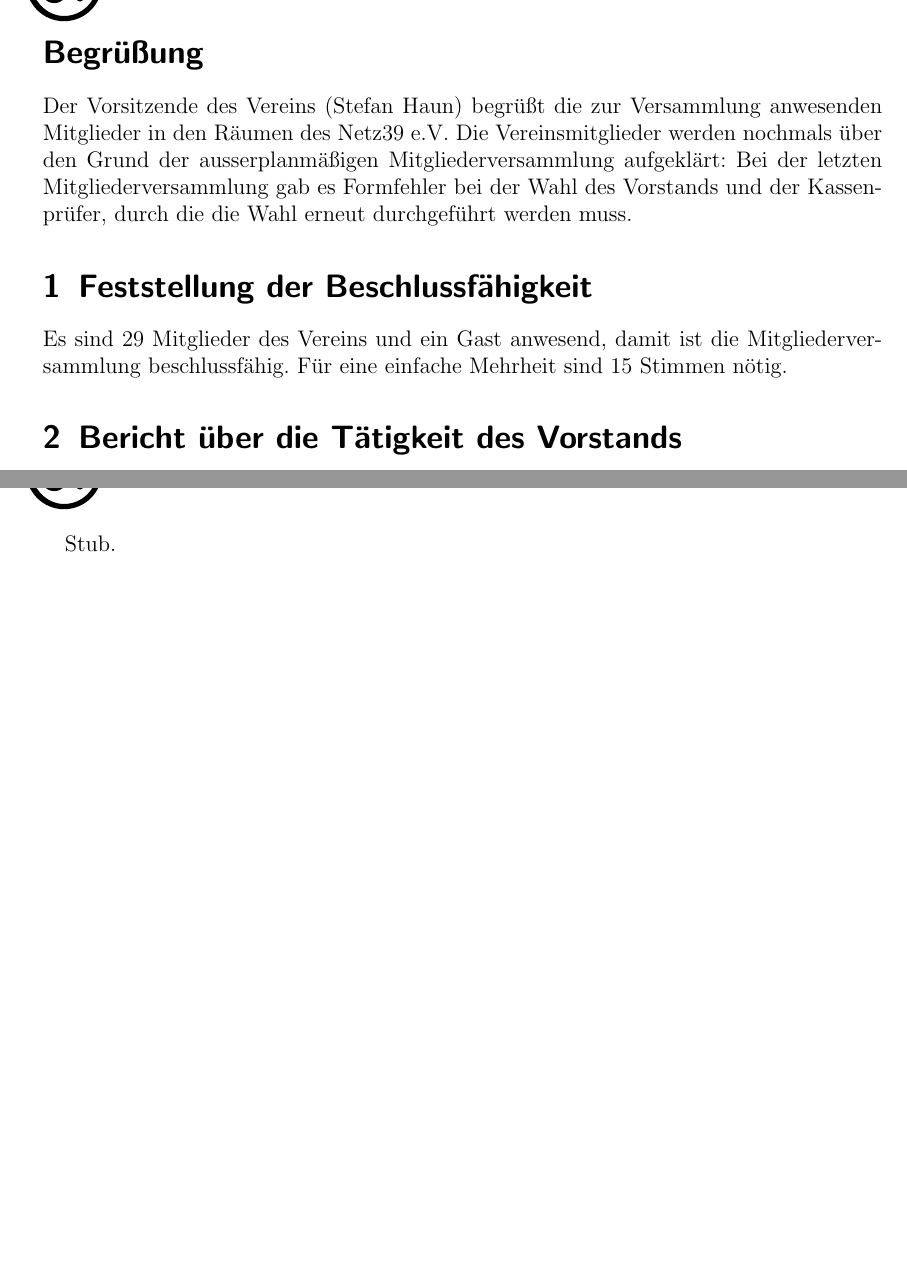
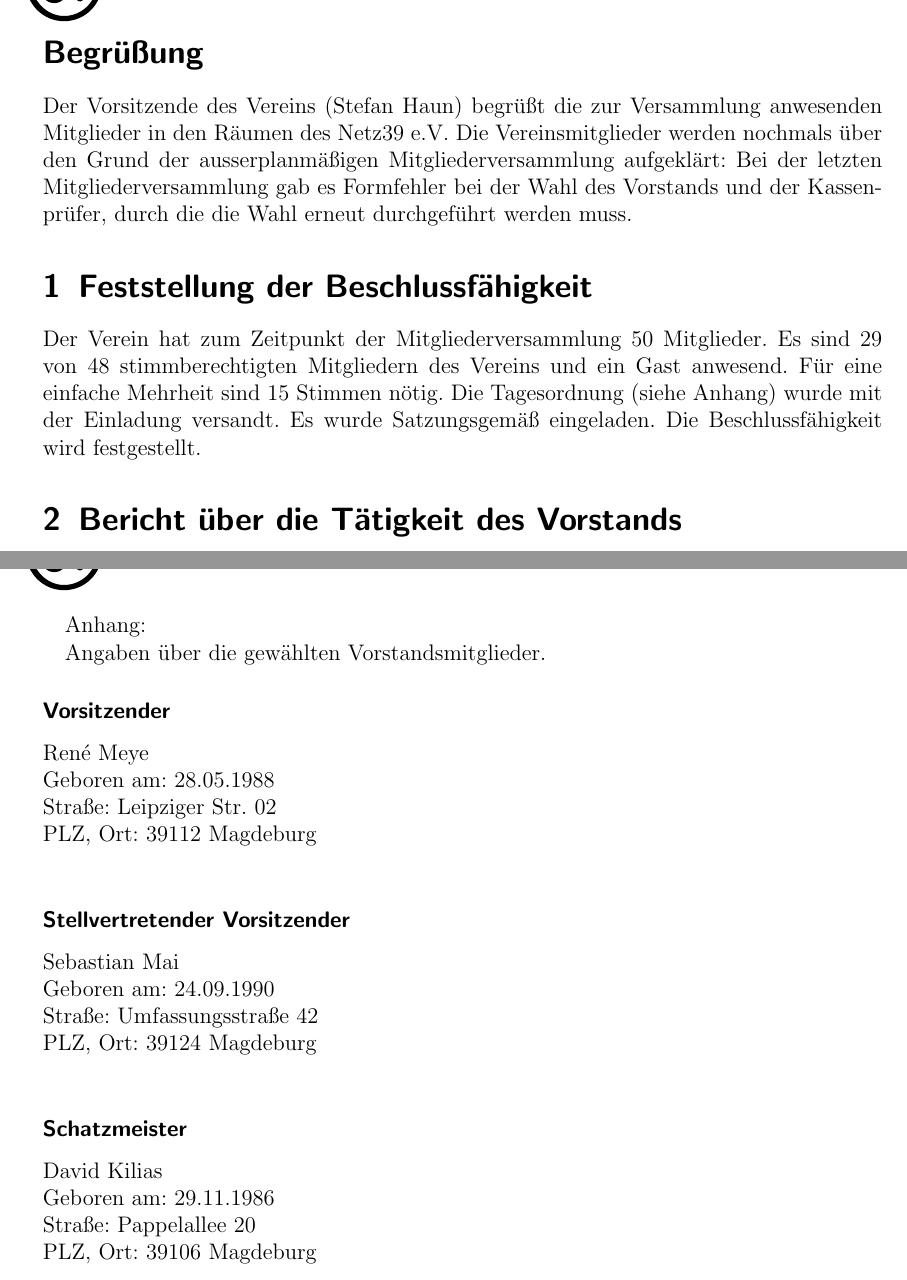
Before and after one commit to netz39/mv, a LaTeX document (mv.tex, which reads appendix.tex): two parts of pages 3 and 6 of 6, joined at a grey line, cut so that both start at the same text, the shorter picture padded with empty space. Compiled offline with pdfLaTeX.

Commit message:
Added some stuff for amtsgericht

```diff
--- a/appendix.tex
+++ b/appendix.tex
@@ -1 +1,21 @@
-Stub.
+Anhang:
+
+Angaben über die gewählten Vorstandsmitglieder.
+
+\subsubsection*{Vorsitzender}
+René Meye\\
+Geboren am: 28.05.1988\\
+Straße: Leipziger Str. 02\\
+PLZ, Ort: 39112 Magdeburg\\
+
+\subsubsection*{Stellvertretender Vorsitzender}
+Sebastian Mai\\
+Geboren am: 24.09.1990\\
+Straße: Umfassungsstraße 42\\
+PLZ, Ort: 39124 Magdeburg\\
+
+\subsubsection*{Schatzmeister}
+David Kilias\\
+Geboren am: 29.11.1986\\
+Straße: Pappelallee 20\\
+PLZ, Ort: 39106 Magdeburg\\
--- a/mv.tex
+++ b/mv.tex
@@ -101,7 +101,8 @@
 \title{ \logo \\ \vspace{0.2\baselineskip} \thetitle}
 \author{
 Leitung: Stefan Haun \\
-Protokollant: David Kilias
+Protokollant/Schriftführer: David Kilias \\
+Ort der Versammlung:\\ Netz39 e.V., Leibnizstraße 32, 39104 Magdeburg \\
 }
 \date{\displaydate{date}} % sollte man u.U. anpassen ;)
 
@@ -135,7 +136,7 @@ Der Vorsitzende des Vereins (Stefan Haun) begrüßt die zur Versammlung anwesend
 Die Vereinsmitglieder werden nochmals über den Grund der ausserplanmäßigen Mitgliederversammlung aufgeklärt: Bei der letzten Mitgliederversammlung gab es Formfehler bei der Wahl des Vorstands und der Kassenprüfer, durch die die Wahl erneut durchgeführt werden muss.
 
 \section{Feststellung der Beschlussfähigkeit}
-Es sind 29 Mitglieder des Vereins und ein Gast anwesend, damit ist die Mitgliederversammlung beschlussfähig. Für eine einfache Mehrheit sind 15 Stimmen nötig.
+Der Verein hat zum Zeitpunkt der Mitgliederversammlung 50 Mitglieder. Es sind 29 von 48 stimmberechtigten Mitgliedern des Vereins und ein Gast anwesend. Für eine einfache Mehrheit sind 15 Stimmen nötig. Die Tagesordnung (siehe Anhang) wurde mit der Einladung versandt. Es wurde Satzungsgemäß eingeladen. Die Beschlussfähigkeit wird festgestellt.
 
 \section{Bericht über die Tätigkeit des Vorstands}
 Der Vorstand berichtet über Formalien und Tagesgeschäft der letzten Amtszeit.
```
Also changed, not shown: mv.pdf, mv.tex (12 more changed lines).
